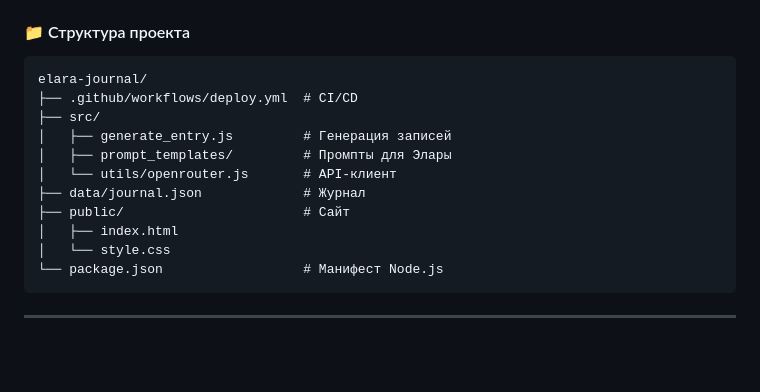
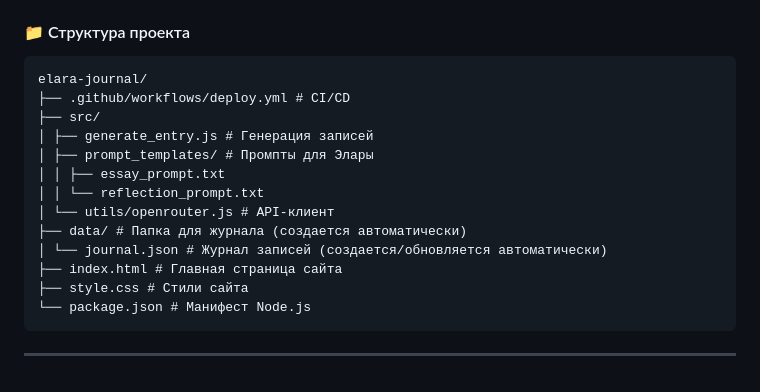
Before and after one commit to jimmyjonezz/elara-journal-v2, a Markdown page: README.md, the part around the change. Rendered like a GitHub page; blank space fills up the shorter version.

````diff
--- a/README.md
+++ b/README.md
@@ -65,16 +65,18 @@
 
 ```
 elara-journal/
-├── .github/workflows/deploy.yml  # CI/CD
+├── .github/workflows/deploy.yml # CI/CD
 ├── src/
-│   ├── generate_entry.js         # Генерация записей
-│   ├── prompt_templates/         # Промпты для Элары
-│   └── utils/openrouter.js       # API-клиент
-├── data/journal.json             # Журнал
-├── public/                       # Сайт
-│   ├── index.html
-│   └── style.css
-└── package.json                  # Манифест Node.js
+│ ├── generate_entry.js # Генерация записей
+│ ├── prompt_templates/ # Промпты для Элары
+│ │ ├── essay_prompt.txt
+│ │ └── reflection_prompt.txt
+│ └── utils/openrouter.js # API-клиент
+├── data/ # Папка для журнала (создается автоматически)
+│ └── journal.json # Журнал записей (создается/обновляется автоматически)
+├── index.html # Главная страница сайта
+├── style.css # Стили сайта
+└── package.json # Манифест Node.js
 ```
 
 ---
````
